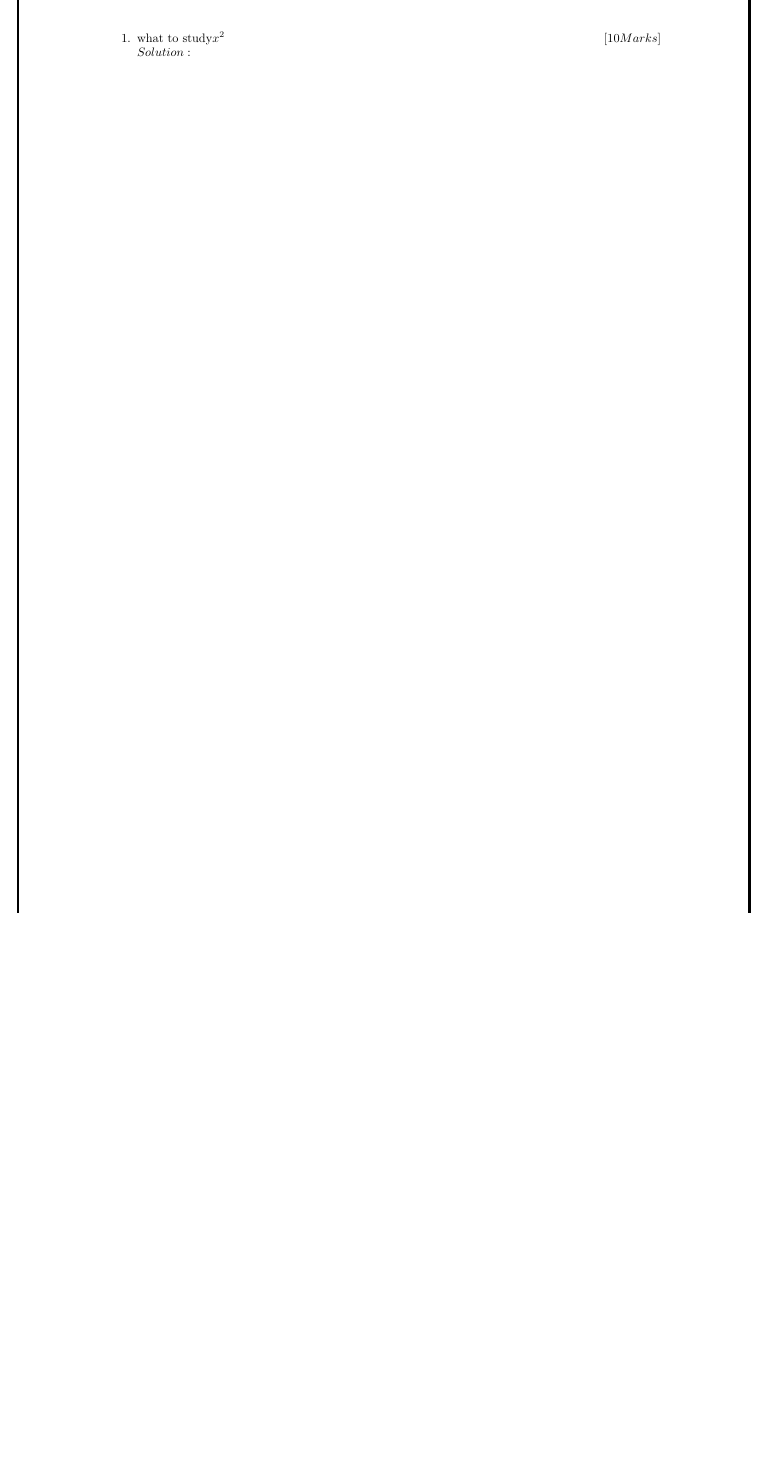
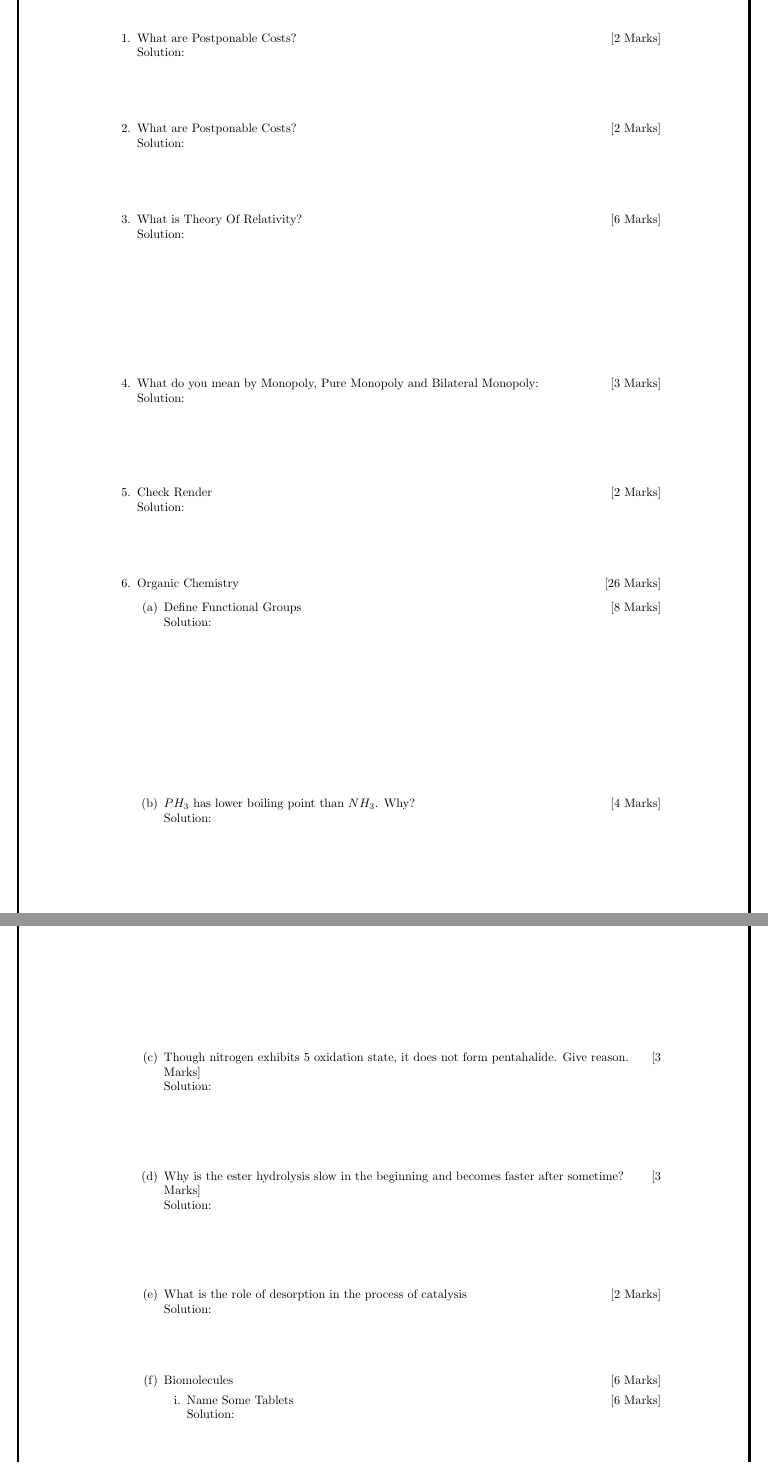
Before and after one commit to sunil10000/QuestionBankApplication, a LaTeX document (media/Quiz.tex): part of page 2 of 2 before the commit and two parts of pages 2 and 3 of 3 after it, the two joined at a grey line, cut at the place of the change, the shorter picture padded with empty space. Compiled offline with pdfLaTeX.

Commit message:
Real Final commit

```diff
--- a/media/Quiz.tex
+++ b/media/Quiz.tex
@@ -40,3 +39,30 @@
-[10 Marks]
-\\Solution:\\ \vspace*{150pt}\end{enumerate}
+\pagebreak\begin{enumerate}\item What are Postponable Costs?\hfill
+[2 Marks]
+\\Solution:\\ \vspace*{30pt}\item What are Postponable Costs?\hfill
+[2 Marks]
+\\Solution:\\ \vspace*{30pt}\item What is Theory Of Relativity?\hfill
+[6 Marks]
+\\Solution:\\ \vspace*{90pt}\item What do you mean by Monopoly, Pure Monopoly and Bilateral Monopoly:\hfill
+[3 Marks]
+\\Solution:\\ \vspace*{45pt}\item Check Render\hfill
+[2 Marks]
+\\Solution:\\ \vspace*{30pt}\item Organic Chemistry\hfill
+[26 Marks]
+\begin{enumerate}\item Define Functional Groups\hfill
+[8 Marks]
+\\Solution:\\ \vspace*{120pt}\item $PH_3$ has lower boiling point than $NH_3$. Why?\hfill
+[4 Marks]
+\\Solution:\\ \vspace*{60pt}\item Though nitrogen exhibits 5 oxidation state, it does not form pentahalide. Give reason.\hfill
+[3 Marks]
+\\Solution:\\ \vspace*{45pt}\item Why is the ester hydrolysis slow in the beginning and becomes faster after sometime?\hfill
+[3 Marks]
+\\Solution:\\ \vspace*{45pt}\item What is the role of desorption in the process of catalysis\hfill
+[2 Marks]
+\\Solution:\\ \vspace*{30pt}\item Biomolecules\hfill
+[6 Marks]
+\begin{enumerate}\item Name Some Tablets\hfill
+[6 Marks]
+\\Solution:\\ \vspace*{90pt}\end{enumerate}
+\end{enumerate}
+\end{enumerate}
 \end{document}
```
Also changed, not shown: media/Bank.tex (+10 -25 lines), README.md, media/Bank.pdf, media/Quiz.pdf, media/Quiz.tex (5 more changed lines), 7 other files.
